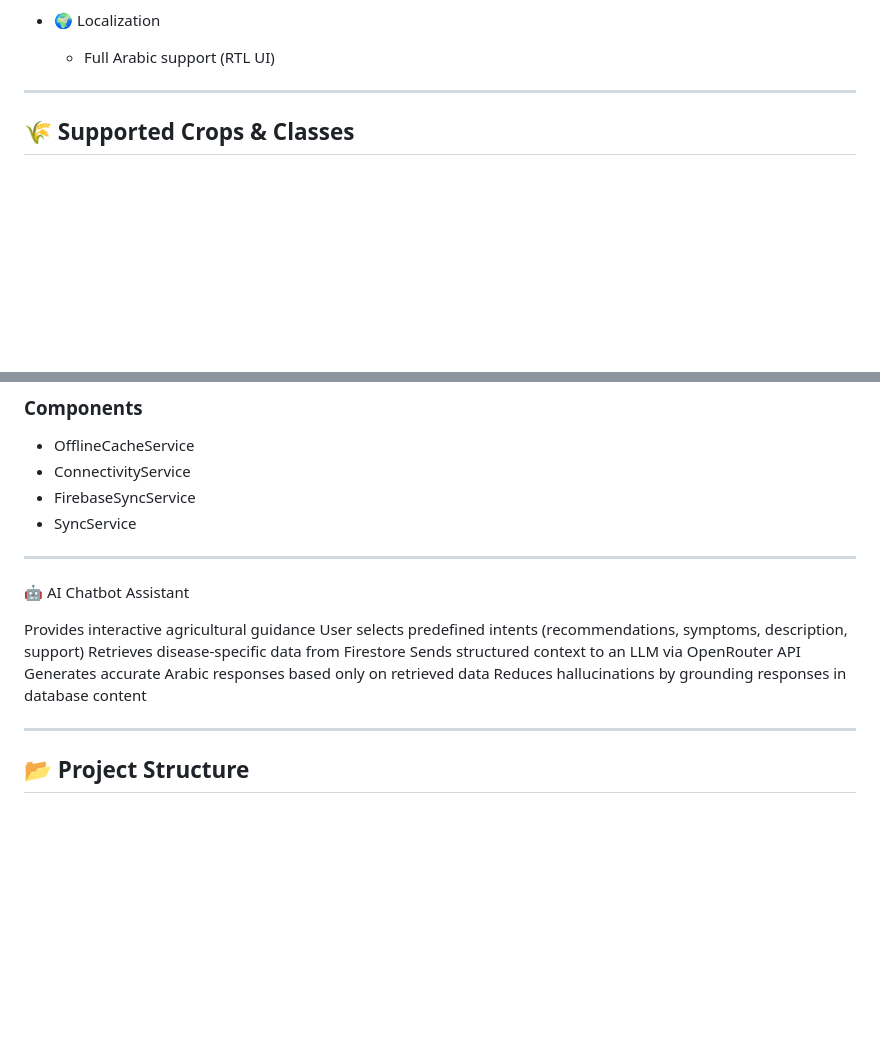
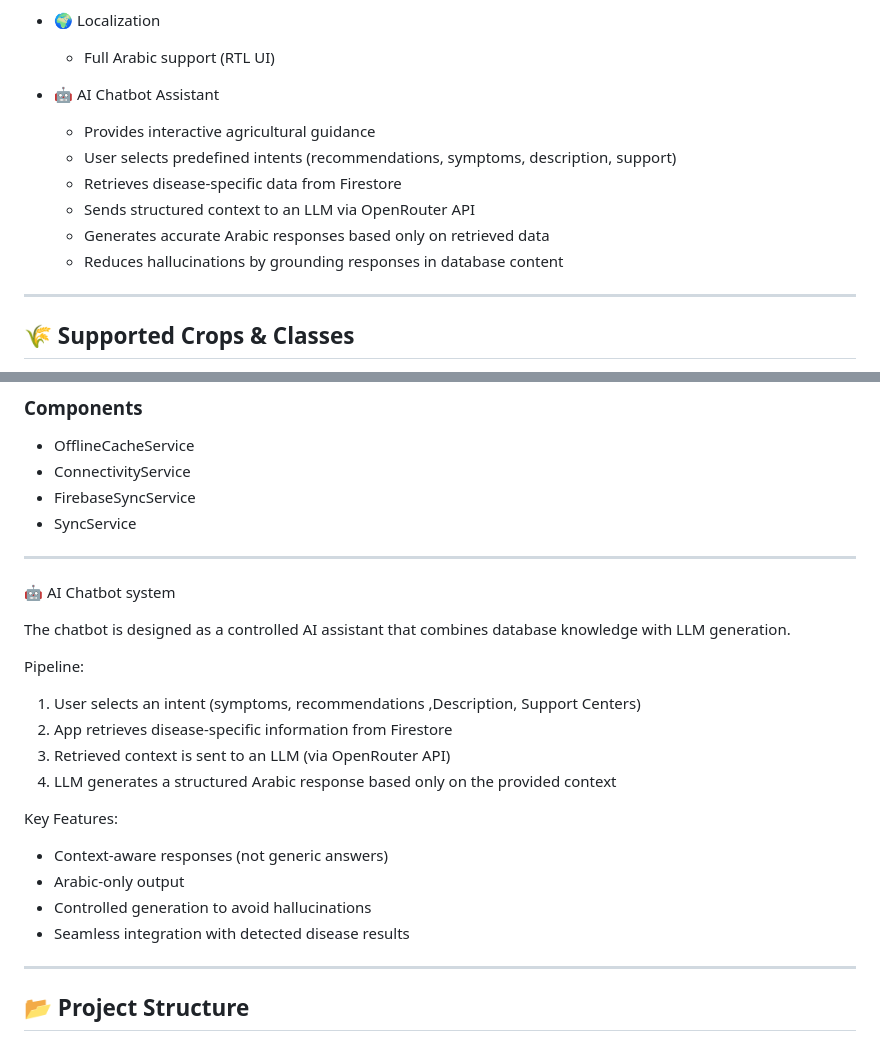
Before and after one commit to shahdkazan/Agrivision, a Markdown page: README.md, 2 parts joined by grey strips. GitHub-like rendering; blank space fills up the shorter version.

```diff
--- a/README.md
+++ b/README.md
@@ -33,6 +33,14 @@ The application is built using Flutter, integrated with TensorFlow Lite, and pow
 
 - 🌍 Localization
   - Full Arabic support (RTL UI)
+
+- 🤖 AI Chatbot Assistant
+  - Provides interactive agricultural guidance
+  - User selects predefined intents (recommendations, symptoms, description, support)
+  - Retrieves disease-specific data from Firestore
+  - Sends structured context to an LLM via OpenRouter API
+  - Generates accurate Arabic responses based only on retrieved data
+  - Reduces hallucinations by grounding responses in database content
 
 ---
 
@@ -187,14 +195,22 @@ best_float16.tflite
 - SyncService
 
 ---
-🤖 AI Chatbot Assistant
+🤖 AI Chatbot system
 
-Provides interactive agricultural guidance
-User selects predefined intents (recommendations, symptoms, description, support)
-Retrieves disease-specific data from Firestore
-Sends structured context to an LLM via OpenRouter API
-Generates accurate Arabic responses based only on retrieved data
-Reduces hallucinations by grounding responses in database content
+The chatbot is designed as a controlled AI assistant that combines database knowledge with LLM generation.
+
+Pipeline:
+1. User selects an intent (symptoms, recommendations ,Description, Support Centers)
+2. App retrieves disease-specific information from Firestore
+3. Retrieved context is sent to an LLM (via OpenRouter API)
+4. LLM generates a structured Arabic response based only on the provided context
+
+Key Features:
+- Context-aware responses (not generic answers)
+- Arabic-only output
+- Controlled generation to avoid hallucinations
+- Seamless integration with detected disease results
+
 
 ---
 
```
